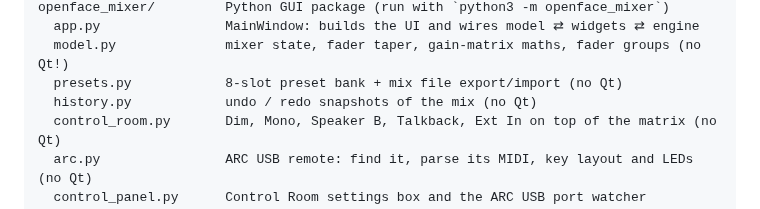
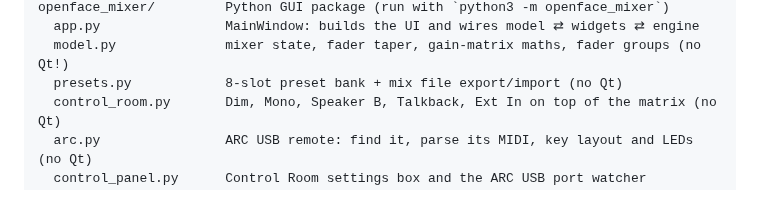
Before and after one commit to thomas-nelson23/Openface-Mixer, a Markdown page: CONTRIBUTING.md, the part around the change. GitHub-like rendering.

```diff
--- a/CONTRIBUTING.md
+++ b/CONTRIBUTING.md
@@ -18,7 +18,6 @@ openface_mixer/         Python GUI package (run with `python3 -m openface_mixer`
   app.py                MainWindow: builds the UI and wires model ⇄ widgets ⇄ engine
   model.py              mixer state, fader taper, gain-matrix maths, fader groups (no Qt!)
   presets.py            8-slot preset bank + mix file export/import (no Qt)
-  history.py            undo / redo snapshots of the mix (no Qt)
   control_room.py       Dim, Mono, Speaker B, Talkback, Ext In on top of the matrix (no Qt)
   arc.py                ARC USB remote: find it, parse its MIDI, key layout and LEDs (no Qt)
   control_panel.py      Control Room settings box and the ARC USB port watcher
```
Also changed, not shown: README.md (+1 -2 lines), docs/screenshots/matrix.png, docs/screenshots/mixer.png, 4 other files.
